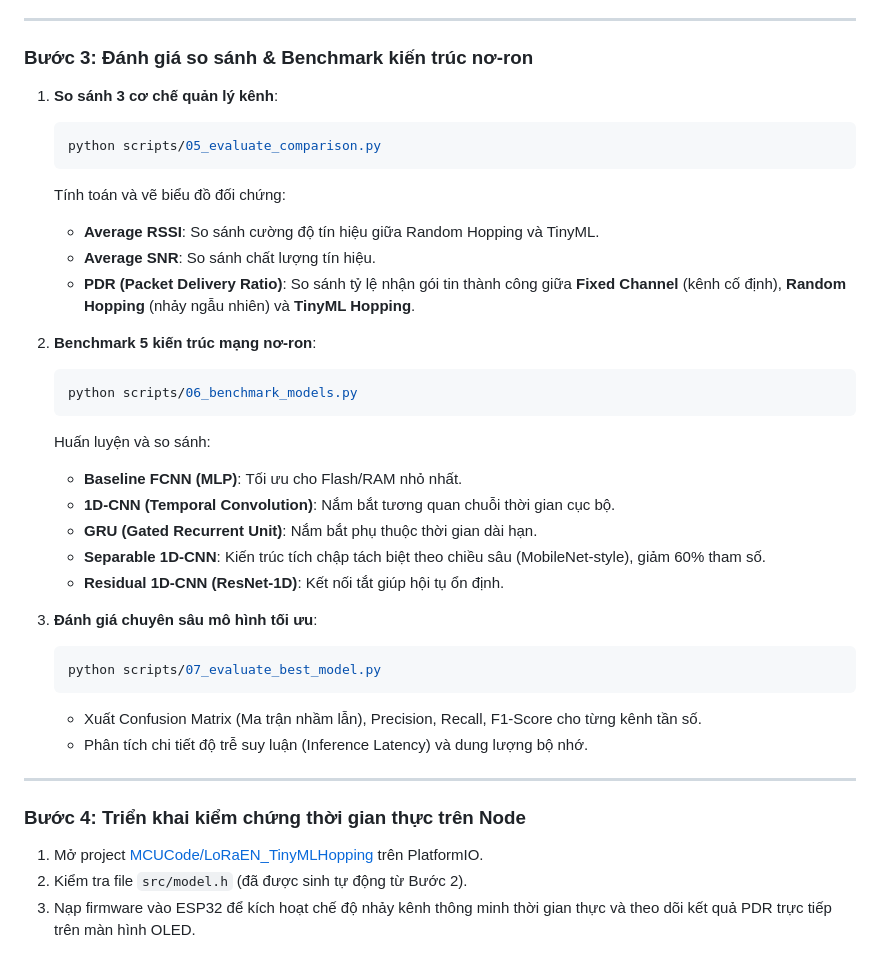
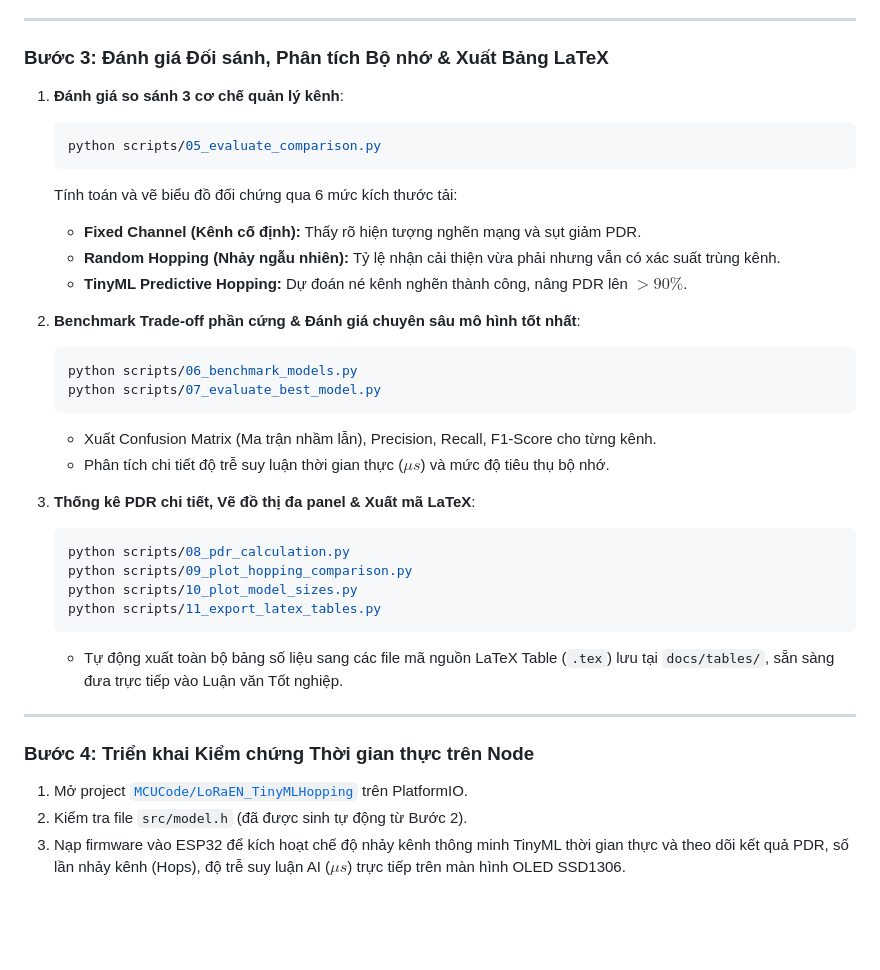
Before and after one commit to Brauuwu/LoRa_TinyML_Hopping, a Markdown page: README.md, the part around one of its changes. Drawn GitHub-style; blank space fills up the shorter version.

````diff
--- a/README.md
+++ b/README.md
@@ -204,37 +212,36 @@ LoRa_TinyML_Hopping/
 
 ---
 
-### Bước 3: Đánh giá so sánh & Benchmark kiến trúc nơ-ron
-1. **So sánh 3 cơ chế quản lý kênh**:
+### Bước 3: Đánh giá Đối sánh, Phân tích Bộ nhớ & Xuất Bảng LaTeX
+1. **Đánh giá so sánh 3 cơ chế quản lý kênh**:
    ```bash
    python scripts/05_evaluate_comparison.py
    ```
-   Tính toán và vẽ biểu đồ đối chứng:
-   - **Average RSSI**: So sánh cường độ tín hiệu giữa Random Hopping và TinyML.
-   - **Average SNR**: So sánh chất lượng tín hiệu.
-   - **PDR (Packet Delivery Ratio)**: So sánh tỷ lệ nhận gói tin thành công giữa **Fixed Channel** (kênh cố định), **Random Hopping** (nhảy ngẫu nhiên) và **TinyML Hopping**.
+   Tính toán và vẽ biểu đồ đối chứng qua 6 mức kích thước tải:
+   - **Fixed Channel (Kênh cố định):** Thấy rõ hiện tượng nghẽn mạng và sụt giảm PDR.
+   - **Random Hopping (Nhảy ngẫu nhiên):** Tỷ lệ nhận cải thiện vừa phải nhưng vẫn có xác suất trùng kênh.
+   - **TinyML Predictive Hopping:** Dự đoán né kênh nghẽn thành công, nâng PDR lên $> 90\%$.
 
-2. **Benchmark 5 kiến trúc mạng nơ-ron**:
+2. **Benchmark Trade-off phần cứng & Đánh giá chuyên sâu mô hình tốt nhất**:
    ```bash
    python scripts/06_benchmark_models.py
-   ```
-   Huấn luyện và so sánh:
-   - **Baseline FCNN (MLP)**: Tối ưu cho Flash/RAM nhỏ nhất.
-   - **1D-CNN (Temporal Convolution)**: Nắm bắt tương quan chuỗi thời gian cục bộ.
-   - **GRU (Gated Recurrent Unit)**: Nắm bắt phụ thuộc thời gian dài hạn.
-   - **Separable 1D-CNN**: Kiến trúc tích chập tách biệt theo chiều sâu (MobileNet-style), giảm 60% tham số.
-   - **Residual 1D-CNN (ResNet-1D)**: Kết nối tắt giúp hội tụ ổn định.
-
-3. **Đánh giá chuyên sâu mô hình tối ưu**:
-   ```bash
    python scripts/07_evaluate_best_model.py
    ```
-   - Xuất Confusion Matrix (Ma trận nhầm lẫn), Precision, Recall, F1-Score cho từng kênh tần số.
-   - Phân tích chi tiết độ trễ suy luận (Inference Latency) và dung lượng bộ nhớ.
+   - Xuất Confusion Matrix (Ma trận nhầm lẫn), Precision, Recall, F1-Score cho từng kênh.
+   - Phân tích chi tiết độ trễ suy luận thời gian thực ($\mu s$) và mức độ tiêu thụ bộ nhớ.
+
+3. **Thống kê PDR chi tiết, Vẽ đồ thị đa panel & Xuất mã LaTeX**:
+   ```bash
+   python scripts/08_pdr_calculation.py
+   python scripts/09_plot_hopping_comparison.py
+   python scripts/10_plot_model_sizes.py
+   python scripts/11_export_latex_tables.py
+   ```
+   - Tự động xuất toàn bộ bảng số liệu sang các file mã nguồn LaTeX Table (`.tex`) lưu tại `docs/tables/`, sẵn sàng đưa trực tiếp vào Luận văn Tốt nghiệp.
 
 ---
 
-### Bước 4: Triển khai kiểm chứng thời gian thực trên Node
-1. Mở project [MCUCode/LoRaEN_TinyMLHopping](file:///e:/DATN/LoRa_TinyML_Hopping/MCUCode/LoRaEN_TinyMLHopping) trên PlatformIO.
+### Bước 4: Triển khai Kiểm chứng Thời gian thực trên Node
+1. Mở project [`MCUCode/LoRaEN_TinyMLHopping`](file:///e:/DATN/LoRa_TinyML_Hopping/MCUCode/LoRaEN_TinyMLHopping) trên PlatformIO.
 2. Kiểm tra file `src/model.h` (đã được sinh tự động từ Bước 2).
-3. Nạp firmware vào ESP32 để kích hoạt chế độ nhảy kênh thông minh thời gian thực và theo dõi kết quả PDR trực tiếp trên màn hình OLED.
+3. Nạp firmware vào ESP32 để kích hoạt chế độ nhảy kênh thông minh TinyML thời gian thực và theo dõi kết quả PDR, số lần nhảy kênh (Hops), độ trễ suy luận AI ($\mu s$) trực tiếp trên màn hình OLED SSD1306.
````
Also changed, not shown: other parts of README.md (+78 -70 lines).
